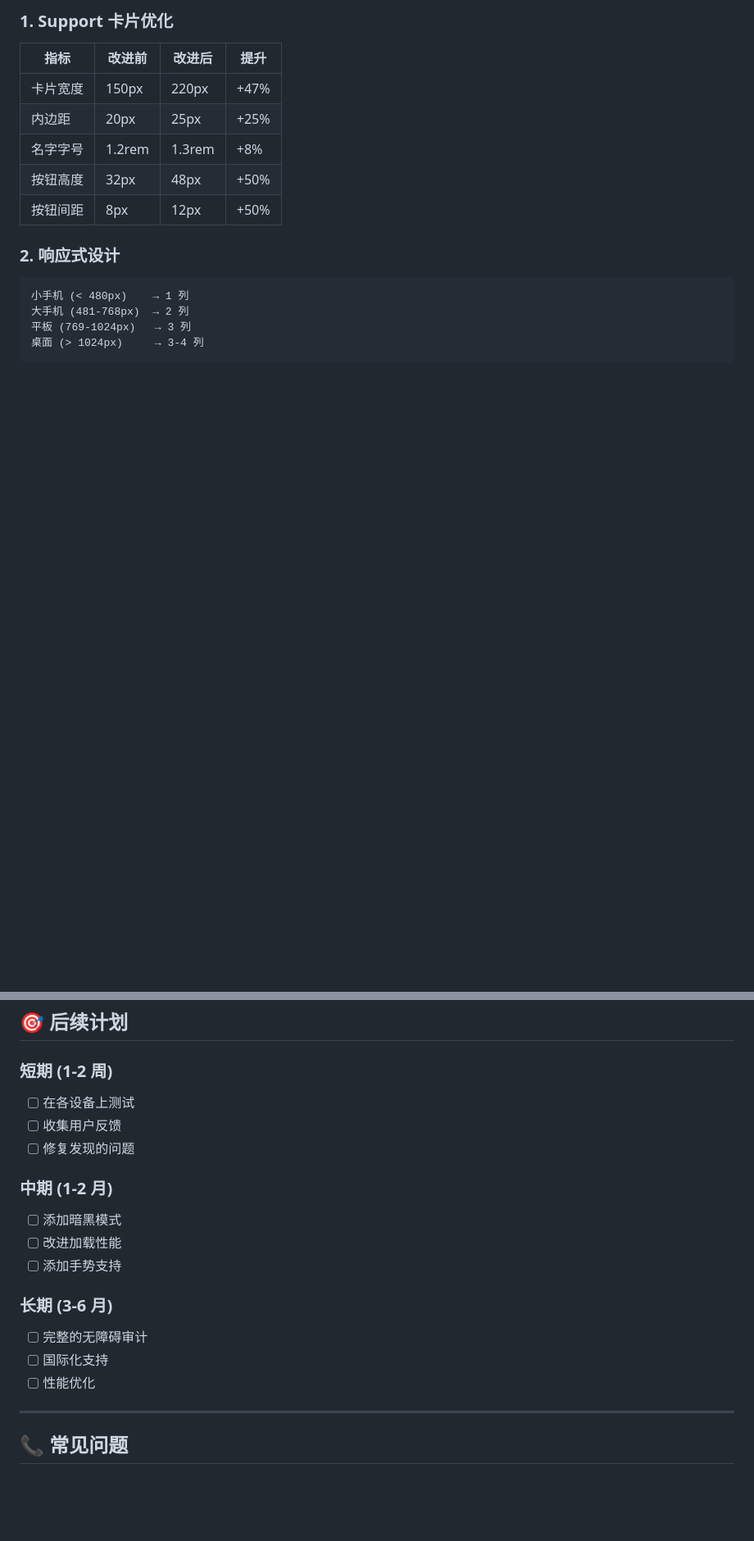
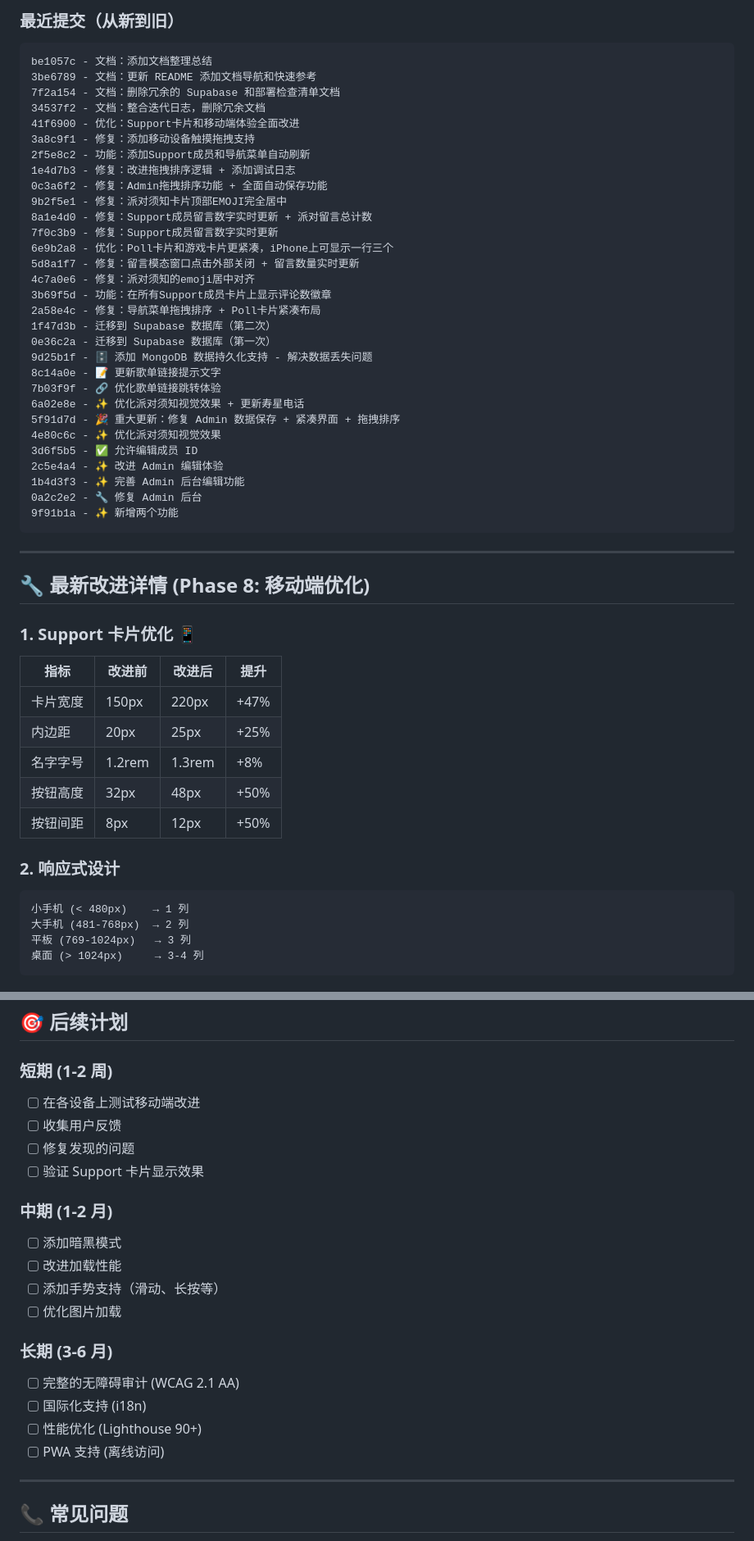
Before and after one commit to Tianlai1122/Tianlai-s-Birthday-Party, a Markdown page: CHANGELOG.md, 2 parts joined by grey strips. Shown: that part at 82% size. GitHub-like rendering; blank space fills up the shorter version.

````diff
--- a/CHANGELOG.md
+++ b/CHANGELOG.md
@@ -54,5 +69,44 @@
 
-### 1. Support 卡片优化
+### 最近提交（从新到旧）
+
+```
+be1057c - 文档：添加文档整理总结
+3be6789 - 文档：更新 README 添加文档导航和快速参考
+7f2a154 - 文档：删除冗余的 Supabase 和部署检查清单文档
+34537f2 - 文档：整合迭代日志，删除冗余文档
+41f6900 - 优化：Support卡片和移动端体验全面改进
+3a8c9f1 - 修复：添加移动设备触摸拖拽支持
+2f5e8c2 - 功能：添加Support成员和导航菜单自动刷新
+1e4d7b3 - 修复：改进拖拽排序逻辑 + 添加调试日志
+0c3a6f2 - 修复：Admin拖拽排序功能 + 全面自动保存功能
+9b2f5e1 - 修复：派对须知卡片顶部EMOJI完全居中
+8a1e4d0 - 修复：Support成员留言数字实时更新 + 派对留言总计数
+7f0c3b9 - 修复：Support成员留言数字实时更新
+6e9b2a8 - 优化：Poll卡片和游戏卡片更紧凑，iPhone上可显示一行三个
+5d8a1f7 - 修复：留言模态窗口点击外部关闭 + 留言数量实时更新
+4c7a0e6 - 修复：派对须知的emoji居中对齐
+3b69f5d - 功能：在所有Support成员卡片上显示评论数徽章
+2a58e4c - 修复：导航菜单拖拽排序 + Poll卡片紧凑布局
+1f47d3b - 迁移到 Supabase 数据库（第二次）
+0e36c2a - 迁移到 Supabase 数据库（第一次）
+9d25b1f - 🗄️ 添加 MongoDB 数据持久化支持 - 解决数据丢失问题
+8c14a0e - 📝 更新歌单链接提示文字
+7b03f9f - 🔗 优化歌单链接跳转体验
+6a02e8e - ✨ 优化派对须知视觉效果 + 更新寿星电话
+5f91d7d - 🎉 重大更新：修复 Admin 数据保存 + 紧凑界面 + 拖拽排序
+4e80c6c - ✨ 优化派对须知视觉效果
+3d6f5b5 - ✅ 允许编辑成员 ID
+2c5e4a4 - ✨ 改进 Admin 编辑体验
+1b4d3f3 - ✨ 完善 Admin 后台编辑功能
+0a2c2e2 - 🔧 修复 Admin 后台
+9f91b1a - ✨ 新增两个功能
+```
+
+---
+
+## 🔧 最新改进详情 (Phase 8: 移动端优化)
+
+### 1. Support 卡片优化 📱
 
 | 指标 | 改进前 | 改进后 | 提升 |
 |------|-------|-------|------|
@@ -176,19 +230,22 @@ git push origin main
 ## 🎯 后续计划
 
 ### 短期 (1-2 周)
-- [ ] 在各设备上测试
+- [ ] 在各设备上测试移动端改进
 - [ ] 收集用户反馈
 - [ ] 修复发现的问题
+- [ ] 验证 Support 卡片显示效果
 
 ### 中期 (1-2 月)
 - [ ] 添加暗黑模式
 - [ ] 改进加载性能
-- [ ] 添加手势支持
+- [ ] 添加手势支持（滑动、长按等）
+- [ ] 优化图片加载
 
 ### 长期 (3-6 月)
-- [ ] 完整的无障碍审计
-- [ ] 国际化支持
-- [ ] 性能优化
+- [ ] 完整的无障碍审计 (WCAG 2.1 AA)
+- [ ] 国际化支持 (i18n)
+- [ ] 性能优化 (Lighthouse 90+)
+- [ ] PWA 支持 (离线访问)
 
 ---
 
````
Also changed, not shown: other parts of CHANGELOG.md (+34 -19 lines).
